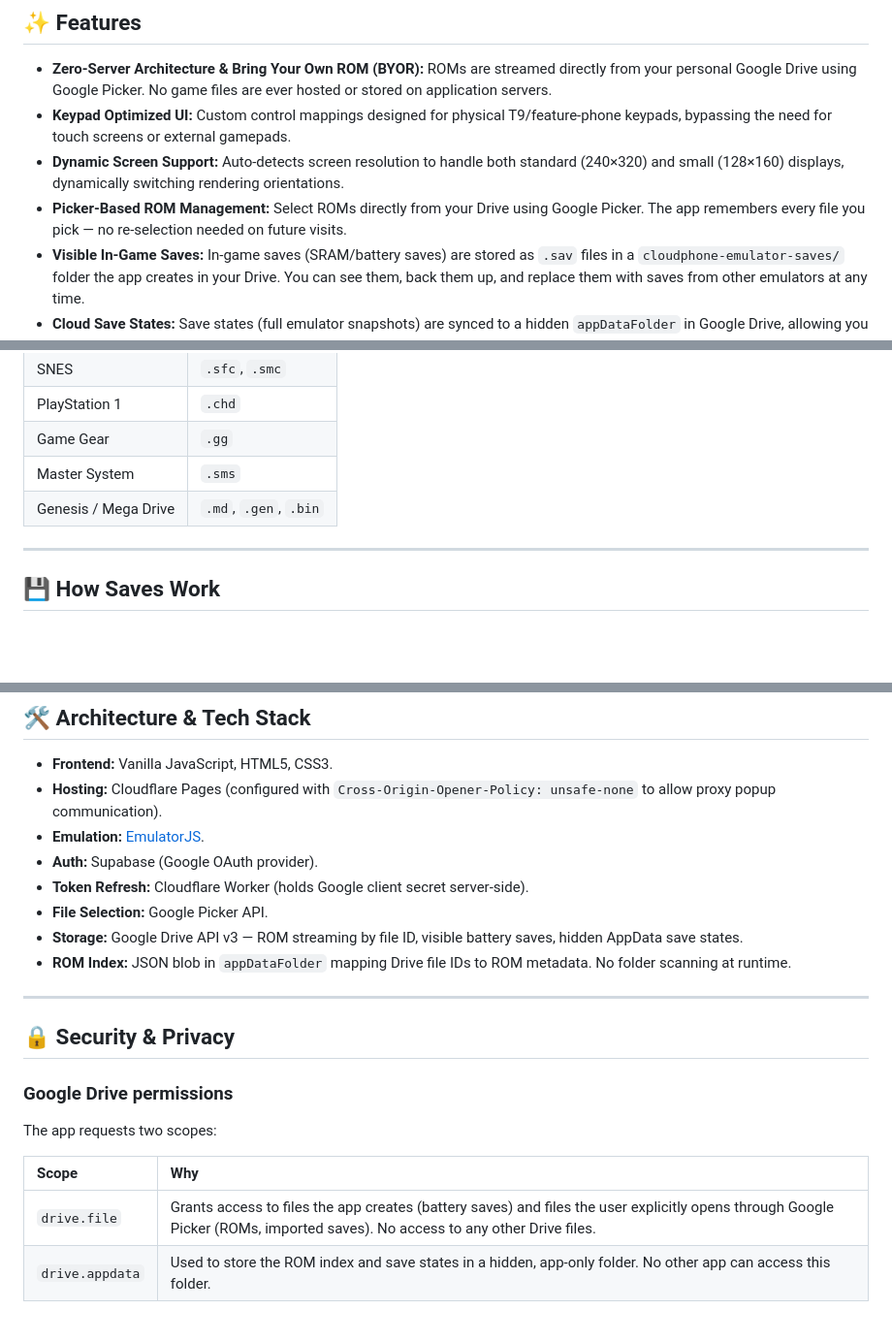
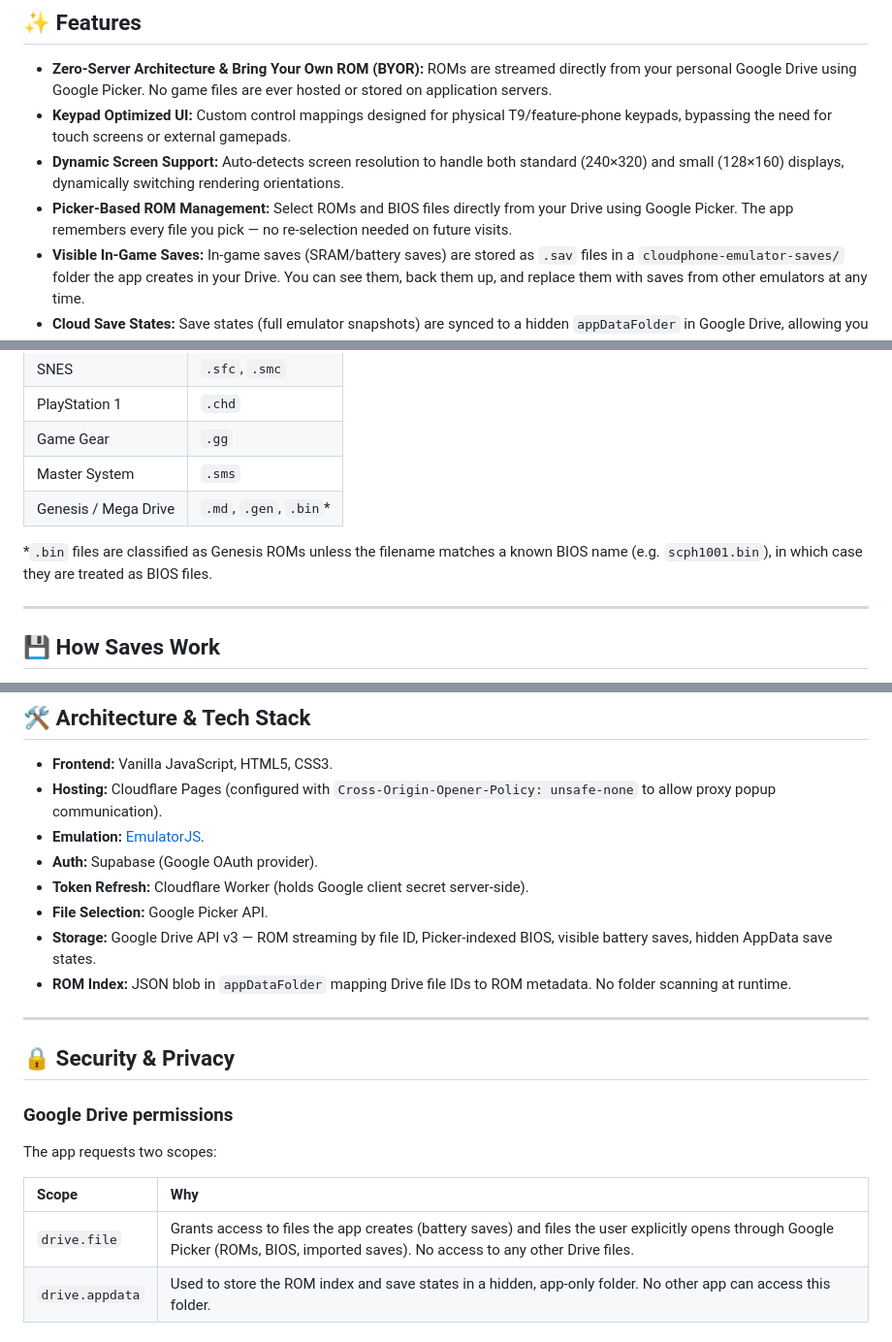
Before and after one commit to arnavgr/cloudphone-retro-emulator, a Markdown page: README.md, 3 parts joined by grey strips. Shown at 97% size. Rendered like a GitHub page; blank space fills up the shorter version.

```diff
--- a/README.md
+++ b/README.md
@@ -9,7 +9,7 @@ This project runs entirely in the browser, leveraging **EmulatorJS** for hardwar
 *   **Zero-Server Architecture & Bring Your Own ROM (BYOR):** ROMs are streamed directly from your personal Google Drive using Google Picker. No game files are ever hosted or stored on application servers.
 *   **Keypad Optimized UI:** Custom control mappings designed for physical T9/feature-phone keypads, bypassing the need for touch screens or external gamepads.
 *   **Dynamic Screen Support:** Auto-detects screen resolution to handle both standard (240×320) and small (128×160) displays, dynamically switching rendering orientations.
-*   **Picker-Based ROM Management:** Select ROMs directly from your Drive using Google Picker. The app remembers every file you pick — no re-selection needed on future visits.
+*   **Picker-Based ROM Management:** Select ROMs and BIOS files directly from your Drive using Google Picker. The app remembers every file you pick — no re-selection needed on future visits.
 *   **Visible In-Game Saves:** In-game saves (SRAM/battery saves) are stored as `.sav` files in a `cloudphone-emulator-saves/` folder the app creates in your Drive. You can see them, back them up, and replace them with saves from other emulators at any time.
 *   **Cloud Save States:** Save states (full emulator snapshots) are synced to a hidden `appDataFolder` in Google Drive, allowing you to pick up exactly where you left off.
 *   **Save Indicators:** Green dots next to ROM names show which games have an in-game save file.
@@ -48,7 +52,9 @@ Press **`+`** at any time to open Picker again. Files you've already added are d
 | PlayStation 1 | `.chd` |
 | Game Gear | `.gg` |
 | Master System | `.sms` |
-| Genesis / Mega Drive | `.md`, `.gen`, `.bin` |
+| Genesis / Mega Drive | `.md`, `.gen`, `.bin`* |
+
+*`.bin` files are classified as Genesis ROMs unless the filename matches a known BIOS name (e.g. `scph1001.bin`), in which case they are treated as BIOS files.
 
 ---
 
@@ -108,7 +114,7 @@ Press `0` in-game to open the full controls reference. Default mappings:
 *   **Auth:** Supabase (Google OAuth provider).
 *   **Token Refresh:** Cloudflare Worker (holds Google client secret server-side).
 *   **File Selection:** Google Picker API.
-*   **Storage:** Google Drive API v3 — ROM streaming by file ID, visible battery saves, hidden AppData save states.
+*   **Storage:** Google Drive API v3 — ROM streaming by file ID, Picker-indexed BIOS, visible battery saves, hidden AppData save states.
 *   **ROM Index:** JSON blob in `appDataFolder` mapping Drive file IDs to ROM metadata. No folder scanning at runtime.
 
 ---
@@ -121,7 +127,7 @@ The app requests two scopes:
 
 | Scope | Why |
 | :--- | :--- |
-| `drive.file` | Grants access to files the app creates (battery saves) and files the user explicitly opens through Google Picker (ROMs, imported saves). No access to any other Drive files. |
+| `drive.file` | Grants access to files the app creates (battery saves) and files the user explicitly opens through Google Picker (ROMs, BIOS, imported saves). No access to any other Drive files. |
 | `drive.appdata` | Used to store the ROM index and save states in a hidden, app-only folder. No other app can access this folder. |
 
 ### Why `drive.file` is the right scope
```
Also changed, not shown: other parts of README.md (+5 -1 lines).
